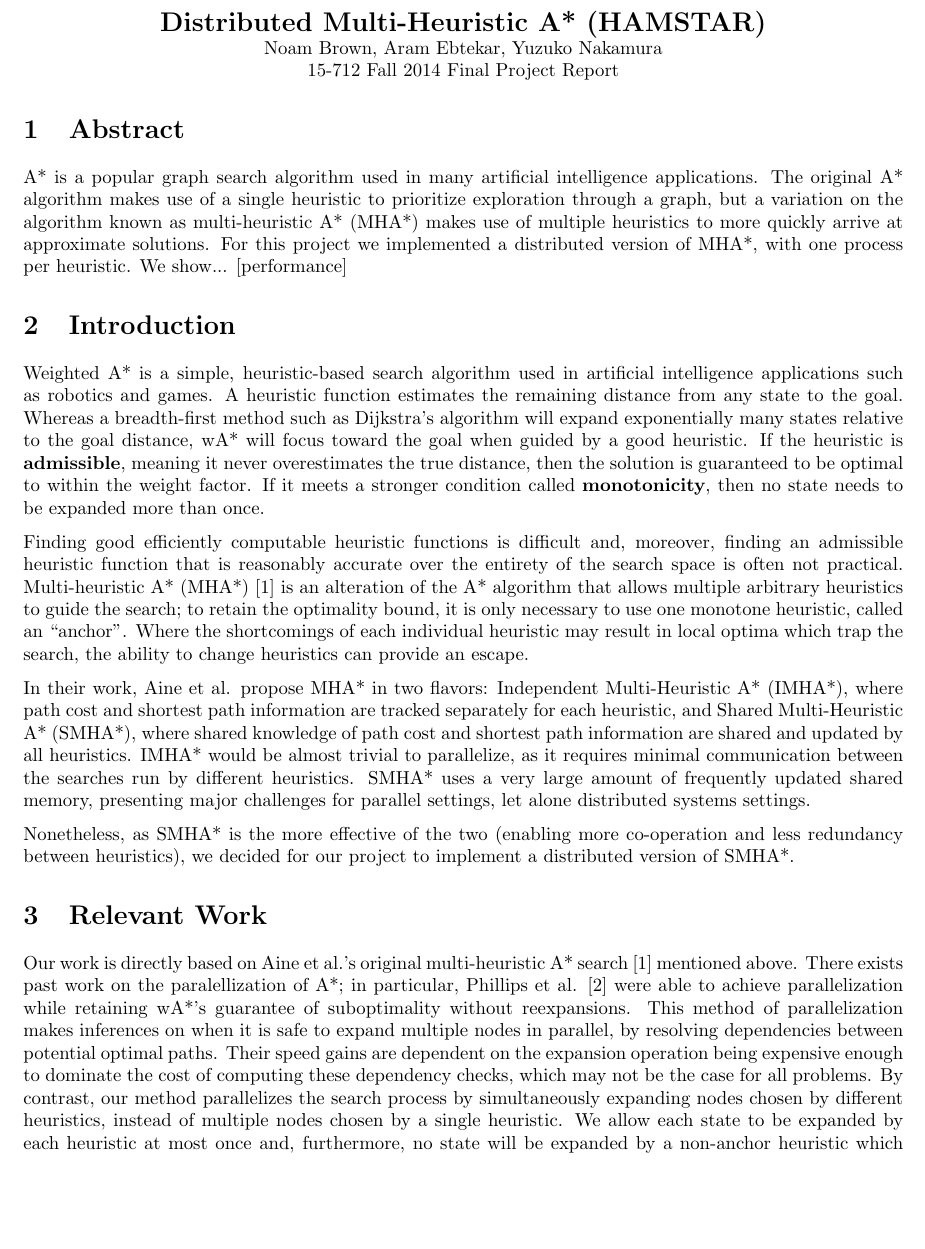
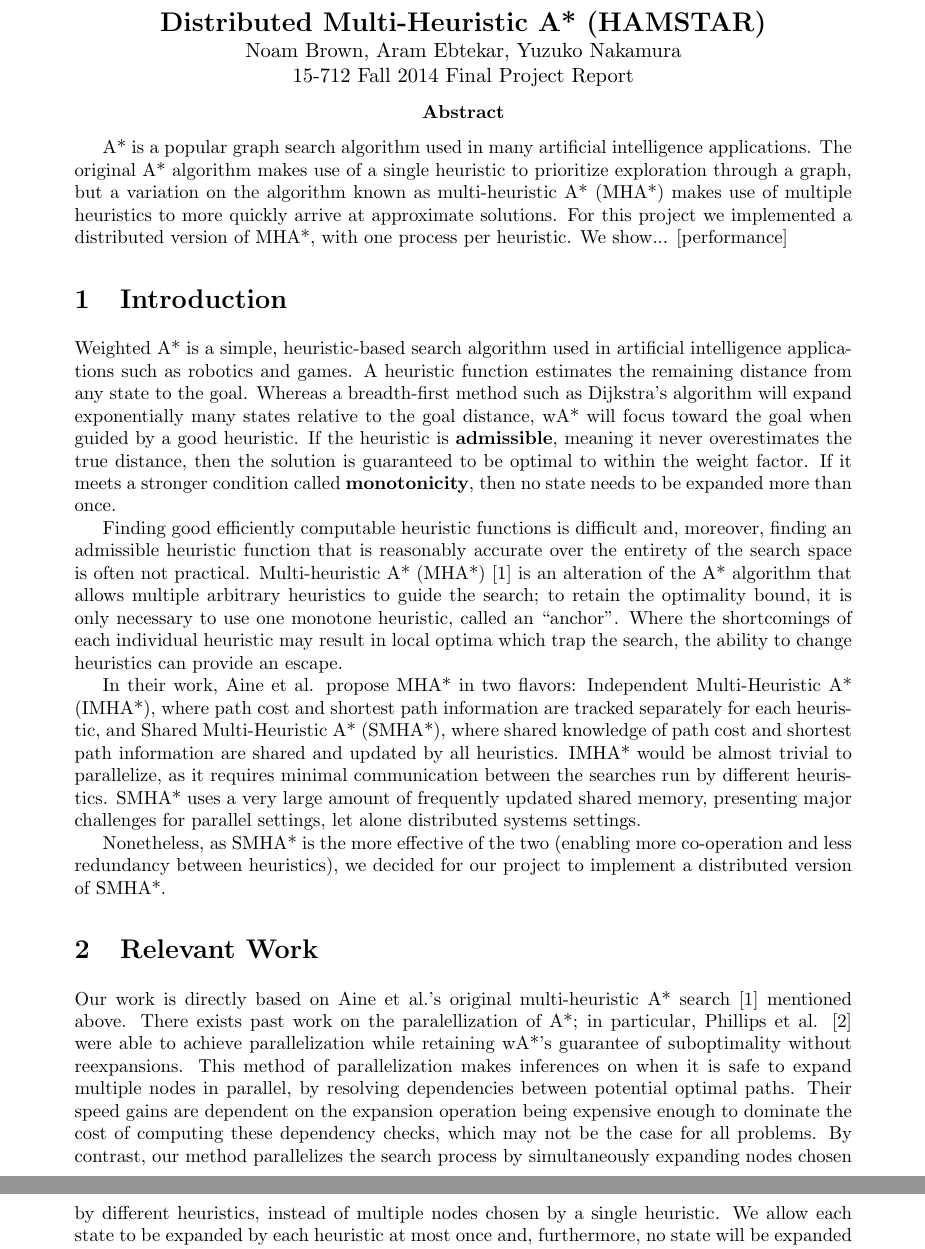
Before and after one commit to yuzinakamura/hamstar, a LaTeX document (paper.tex): part of page 1 of 7 before the commit and two parts of pages 1 and 2 of 8 after it, the two joined at a grey line, cut so that both start at the same text, the shorter picture padded with empty space. Compiled offline with pdfLaTeX.

Commit message:
Abstract, big margins and size 11 font

```diff
--- a/paper.tex
+++ b/paper.tex
@@ -1,4 +1,4 @@
-\documentclass{article}
+\documentclass[11pt]{article}
 
 \usepackage{fullpage}
 \usepackage{titlesec}
@@ -17,9 +17,7 @@
 \centerline{Noam Brown, Aram Ebtekar, Yuzuko Nakamura}
 \centerline{15-712 Fall 2014 Final Project Report}
 
-\section{Abstract}
-
-A* is a popular graph search algorithm used in many artificial intelligence applications. The original A* algorithm makes use of a single heuristic to prioritize exploration through a graph, but a variation on the algorithm known as multi-heuristic A* (MHA*) makes use of multiple heuristics to more quickly arrive at approximate solutions. For this project we implemented a distributed version of MHA*, with one process per heuristic. We show... [performance]
+\abstract{A* is a popular graph search algorithm used in many artificial intelligence applications. The original A* algorithm makes use of a single heuristic to prioritize exploration through a graph, but a variation on the algorithm known as multi-heuristic A* (MHA*) makes use of multiple heuristics to more quickly arrive at approximate solutions. For this project we implemented a distributed version of MHA*, with one process per heuristic. We show... [performance]}
 %TODO: Highlight important results
 
 \section{Introduction}
```
Also changed, not shown: paper.tex (2 more changed lines).
